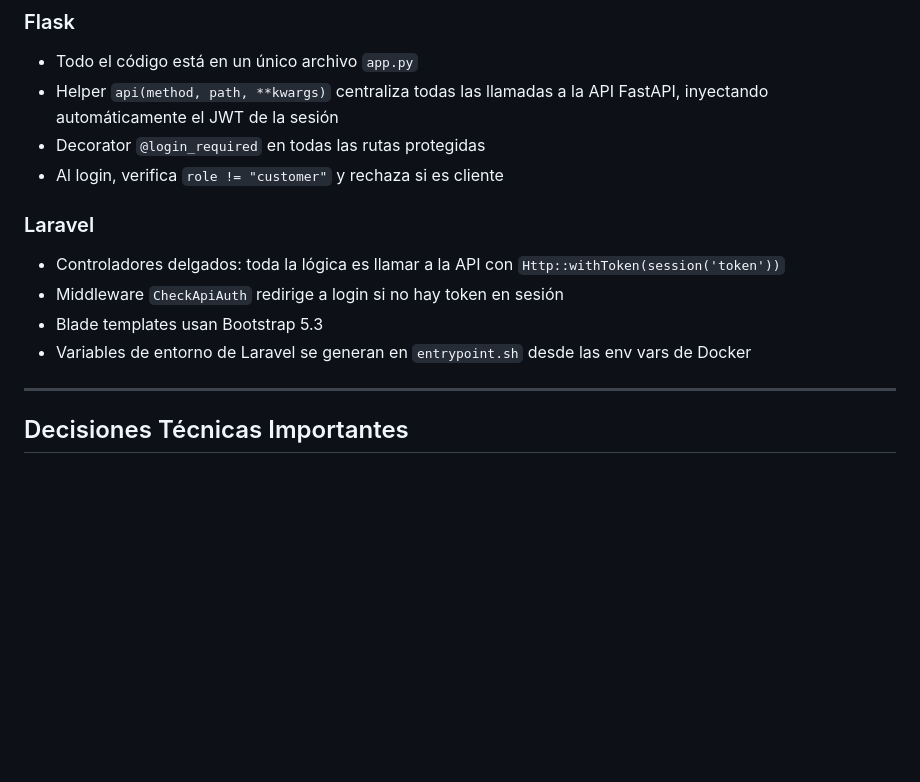
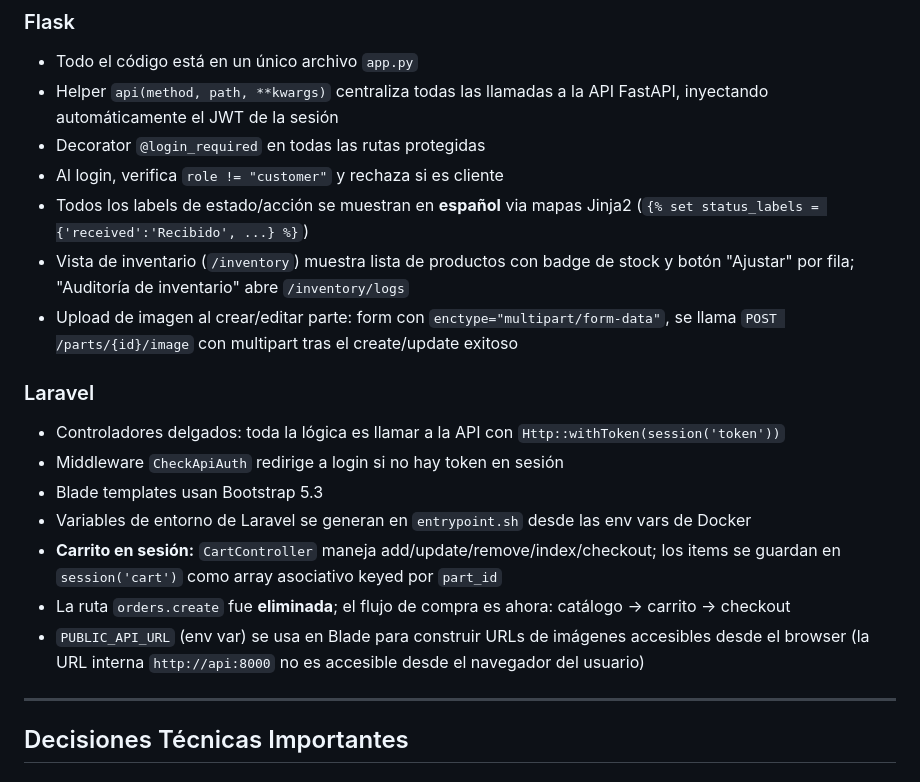
Before and after one commit to Raosbem/newmcuin, a Markdown page: CLAUDE.md, the part around one of its changes. Drawn GitHub-style; blank space fills up the shorter version.

```diff
--- a/CLAUDE.md
+++ b/CLAUDE.md
@@ -256,12 +259,23 @@ status_history  id(UUID PK), order_id(FK→orders), changed_by(FK→users), old_
   inyectando automáticamente el JWT de la sesión
 - Decorator `@login_required` en todas las rutas protegidas
 - Al login, verifica `role != "customer"` y rechaza si es cliente
+- Todos los labels de estado/acción se muestran en **español** via mapas Jinja2
+  (`{% set status_labels = {'received':'Recibido', ...} %}`)
+- Vista de inventario (`/inventory`) muestra lista de productos con badge de stock y botón
+  "Ajustar" por fila; "Auditoría de inventario" abre `/inventory/logs`
+- Upload de imagen al crear/editar parte: form con `enctype="multipart/form-data"`,
+  se llama `POST /parts/{id}/image` con multipart tras el create/update exitoso
 
 ### Laravel
 - Controladores delgados: toda la lógica es llamar a la API con `Http::withToken(session('token'))`
 - Middleware `CheckApiAuth` redirige a login si no hay token en sesión
 - Blade templates usan Bootstrap 5.3
 - Variables de entorno de Laravel se generan en `entrypoint.sh` desde las env vars de Docker
+- **Carrito en sesión:** `CartController` maneja add/update/remove/index/checkout;
+  los items se guardan en `session('cart')` como array asociativo keyed por `part_id`
+- La ruta `orders.create` fue **eliminada**; el flujo de compra es ahora: catálogo → carrito → checkout
+- `PUBLIC_API_URL` (env var) se usa en Blade para construir URLs de imágenes accesibles desde el browser
+  (la URL interna `http://api:8000` no es accesible desde el navegador del usuario)
 
 ---
 
```
Also changed, not shown: other parts of CLAUDE.md (+56 -27 lines).
